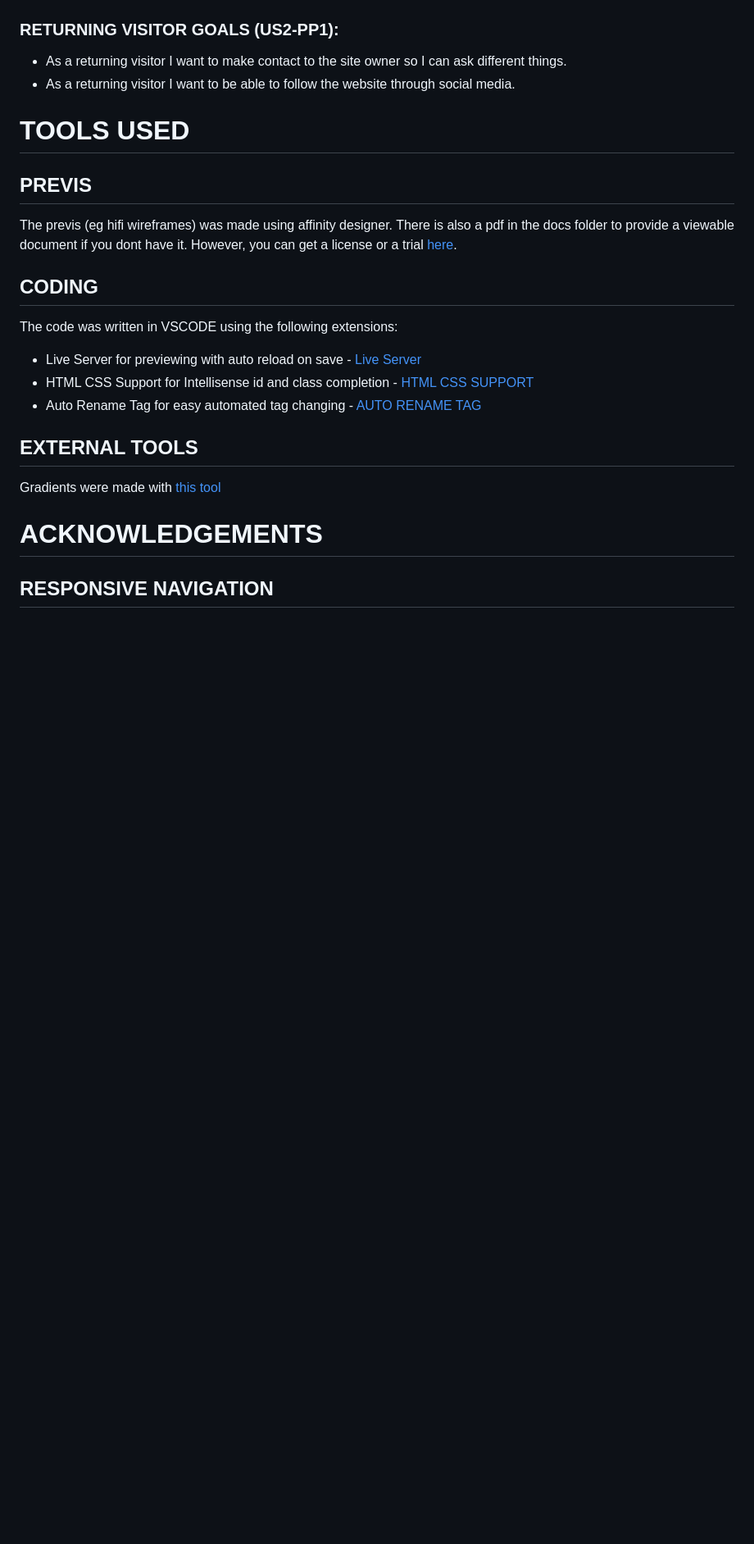
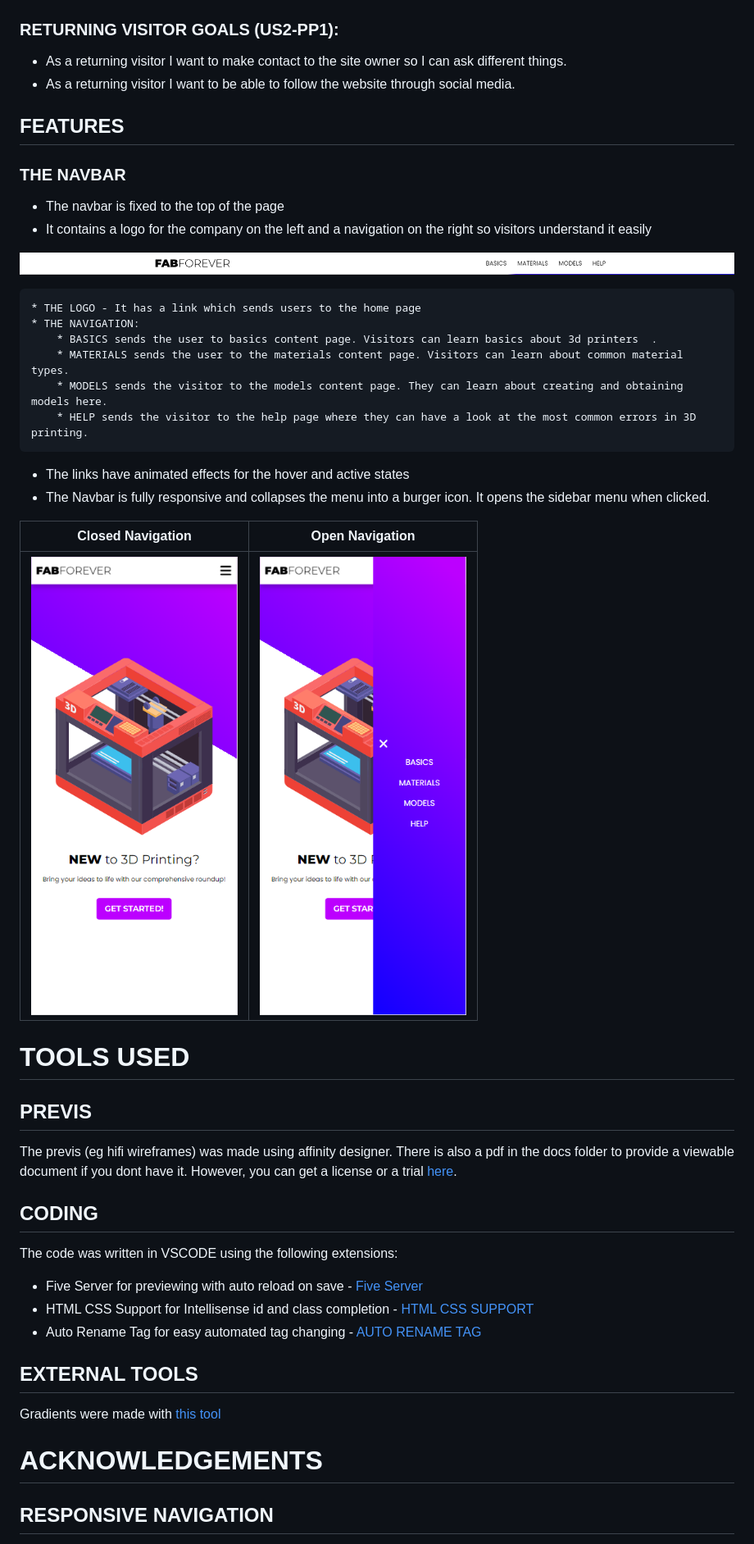
Before and after one commit to RebellionWebdesign/fab-forever, a Markdown page: README.md, the part around the change printed below. Shown: that part at 82% size. Rendered like a GitHub page; blank space fills up the shorter version.

```diff
--- a/README.md
+++ b/README.md
@@ -25,6 +27,28 @@ The website has images which are released under different licenses than the CC l
 - As a returning visitor I want to make contact to the site owner so I can ask different things.
 - As a returning visitor I want to be able to follow the website through social media.
 
+## FEATURES
+
+### THE NAVBAR
+- The navbar is fixed to the top of the page
+- It contains a logo for the company on the left and a navigation on the right so visitors understand it easily
+
+![The navbar on the desktop](https://github.com/RebellionWebdesign/fab-forever/blob/main/assets/img/readme-navbar-desktop.png)
+
+    * THE LOGO - It has a link which sends users to the home page
+    * THE NAVIGATION:
+        * BASICS sends the user to basics content page. Visitors can learn basics about 3d printers  .
+        * MATERIALS sends the user to the materials content page. Visitors can learn about common material types.
+        * MODELS sends the visitor to the models content page. They can learn about creating and obtaining models here.
+        * HELP sends the visitor to the help page where they can have a look at the most common errors in 3D printing.
+
+- The links have animated effects for the hover and active states
+- The Navbar is fully responsive and collapses the menu into a burger icon. It opens the sidebar menu when clicked.
+
+Closed Navigation             |  Open Navigation
+:-------------------------:|:-------------------------:
+![closed nav on top](https://github.com/RebellionWebdesign/fab-forever/blob/main/assets/img/readme-navbar-closed.png)  |  ![open nav on top](https://github.com/RebellionWebdesign/fab-forever/blob/main/assets/img/readme-navbar-opened.png)
+
 # TOOLS USED
 
 ## PREVIS
@@ -32,7 +56,7 @@ The previs (eg hifi wireframes) was made using affinity designer. There is also
 
 ## CODING
 The code was written in VSCODE using the following extensions:
-- Live Server for previewing with auto reload on save - [Live Server](https://marketplace.visualstudio.com/items?itemName=ritwickdey.LiveServer)
+- Five Server for previewing with auto reload on save - [Five Server](https://marketplace.visualstudio.com/items?itemName=yandeu.five-server)
 - HTML CSS Support for Intellisense id and class completion - [HTML CSS SUPPORT](https://marketplace.visualstudio.com/items?itemName=ecmel.vscode-html-css)
 - Auto Rename Tag for easy automated tag changing - [AUTO RENAME TAG](https://marketplace.visualstudio.com/items?itemName=formulahendry.auto-rename-tag)
 
```
Also changed, not shown: other parts of README.md (+43 -9 lines).
